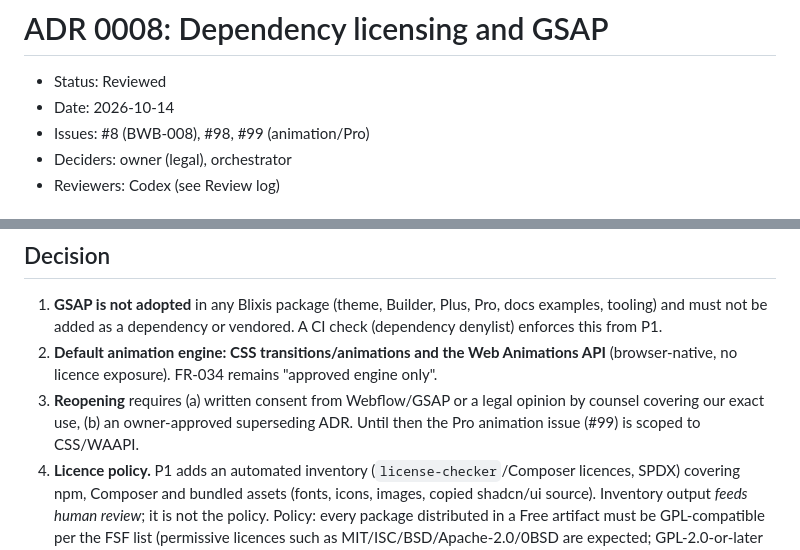
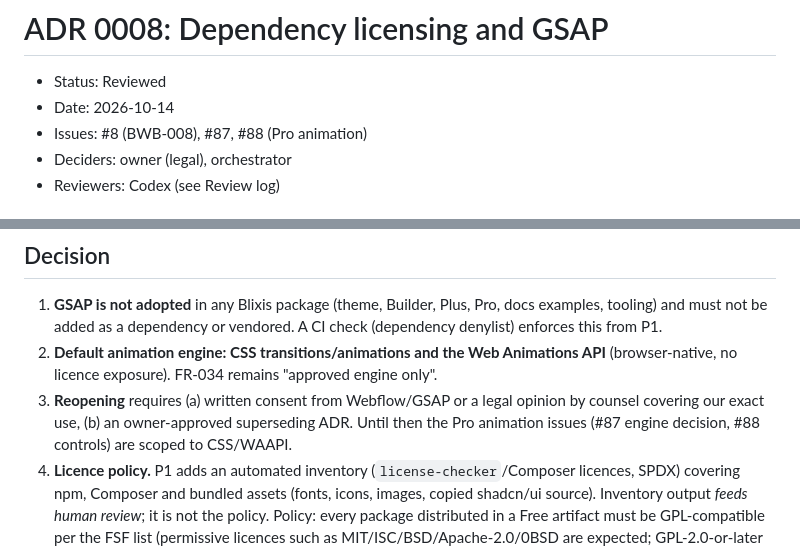
Before and after one commit to blixis-io/wp-blocks, a Markdown page: architecture/adrs/0008-dependency-licensing-and-gsap.md, 2 parts joined by grey strips. GitHub-like rendering.

Commit message:
docs(adr): correct animation issue references in ADR 0008
Refs #8 #87 #88

```diff
--- a/architecture/adrs/0008-dependency-licensing-and-gsap.md
+++ b/architecture/adrs/0008-dependency-licensing-and-gsap.md
@@ -2,7 +2,7 @@
 
 - Status: Reviewed
 - Date: 2026-10-14
-- Issues: #8 (BWB-008), #98, #99 (animation/Pro)
+- Issues: #8 (BWB-008), #87, #88 (Pro animation)
 - Deciders: owner (legal), orchestrator
 - Reviewers: Codex (see Review log)
 
@@ -16,7 +16,7 @@ Findings (2026-10-14; this is engineering diligence, not legal advice):
 ## Decision
 1. **GSAP is not adopted** in any Blixis package (theme, Builder, Plus, Pro, docs examples, tooling) and must not be added as a dependency or vendored. A CI check (dependency denylist) enforces this from P1.
 2. **Default animation engine: CSS transitions/animations and the Web Animations API** (browser-native, no licence exposure). FR-034 remains "approved engine only".
-3. **Reopening** requires (a) written consent from Webflow/GSAP or a legal opinion by counsel covering our exact use, (b) an owner-approved superseding ADR. Until then the Pro animation issue (#99) is scoped to CSS/WAAPI.
+3. **Reopening** requires (a) written consent from Webflow/GSAP or a legal opinion by counsel covering our exact use, (b) an owner-approved superseding ADR. Until then the Pro animation issues (#87 engine decision, #88 controls) are scoped to CSS/WAAPI.
 4. **Licence policy.** P1 adds an automated inventory (`license-checker`/Composer licences, SPDX) covering npm, Composer and bundled assets (fonts, icons, images, copied shadcn/ui source). Inventory output *feeds human review*; it is not the policy. Policy: every package distributed in a Free artifact must be GPL-compatible per the FSF list (permissive licences such as MIT/ISC/BSD/Apache-2.0/0BSD are expected; GPL-2.0-or-later and compatible LGPL also qualify; MPL-2.0 needs review). Dev-only tooling that is not distributed is out of scope for compatibility but is still recorded. Unknown, missing or non-listed licences fail CI until a recorded decision is added to `LICENSES.md`. The planned stack (React, TypeScript, Vite, Zustand, dnd-kit, Radix UI/shadcn/ui, Tailwind CSS, Vitest, Playwright) is **expected** to be compatible but must be confirmed from package metadata before first release. NOTICE is generated from the inventory.
 5. **Fonts:** preset fonts are installed through the WordPress Font Library; no font files are bundled unless their licence permits redistribution (SIL OFL or equivalent) and it is recorded in NOTICE.
 6. **Distribution:** Free plugin/theme source is GPL-compatible and contains no inactive premium code (WordPress.org guideline; re-read the current guidelines at submission). Paid add-ons are independent distributions; counsel reviews derivative-work implications before launch (owner action).
```
